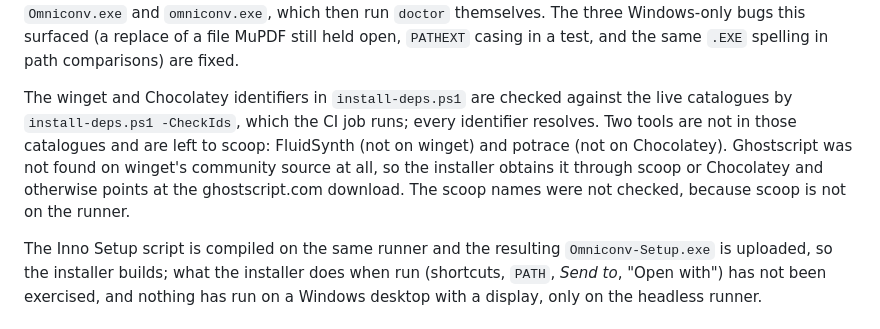
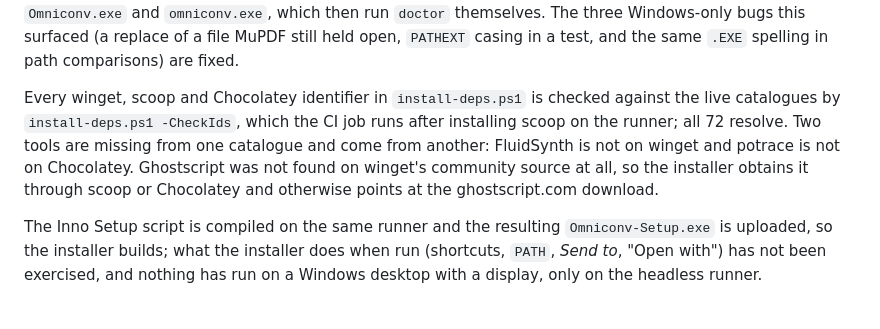
Before and after one commit to ur-bee-loved/claude, a Markdown page: README.md, the part around the change. GitHub-like rendering.

Commit message:
README: scoop names are verified by CI too
Co-Authored-By: Claude Fable 5.1 <noreply@anthropic.com>
Claude-Session: https://claude.ai/code/session_01LPXnBq8rADbX8CwRqvgZm3

```diff
--- a/README.md
+++ b/README.md
@@ -178,14 +178,14 @@ which then run `doctor` themselves. The three Windows-only bugs this
 surfaced (a replace of a file MuPDF still held open, `PATHEXT` casing in a
 test, and the same `.EXE` spelling in path comparisons) are fixed.
 
-The winget and Chocolatey identifiers in `install-deps.ps1` are checked
-against the live catalogues by `install-deps.ps1 -CheckIds`, which the CI
-job runs; every identifier resolves. Two tools are not in those catalogues
-and are left to scoop: FluidSynth (not on winget) and potrace (not on
-Chocolatey). Ghostscript was not found on winget's community source at
-all, so the installer obtains it through scoop or Chocolatey and otherwise
-points at the ghostscript.com download. The scoop names were not
-checked, because scoop is not on the runner.
+Every winget, scoop and Chocolatey identifier in `install-deps.ps1` is
+checked against the live catalogues by `install-deps.ps1 -CheckIds`,
+which the CI job runs after installing scoop on the runner; all 72
+resolve. Two tools are missing from one catalogue and come from another:
+FluidSynth is not on winget and potrace is not on Chocolatey. Ghostscript
+was not found on winget's community source at all, so the installer
+obtains it through scoop or Chocolatey and otherwise points at the
+ghostscript.com download.
 
 The Inno Setup script is compiled on the same runner and the resulting
 `Omniconv-Setup.exe` is uploaded, so the installer builds; what the
```
